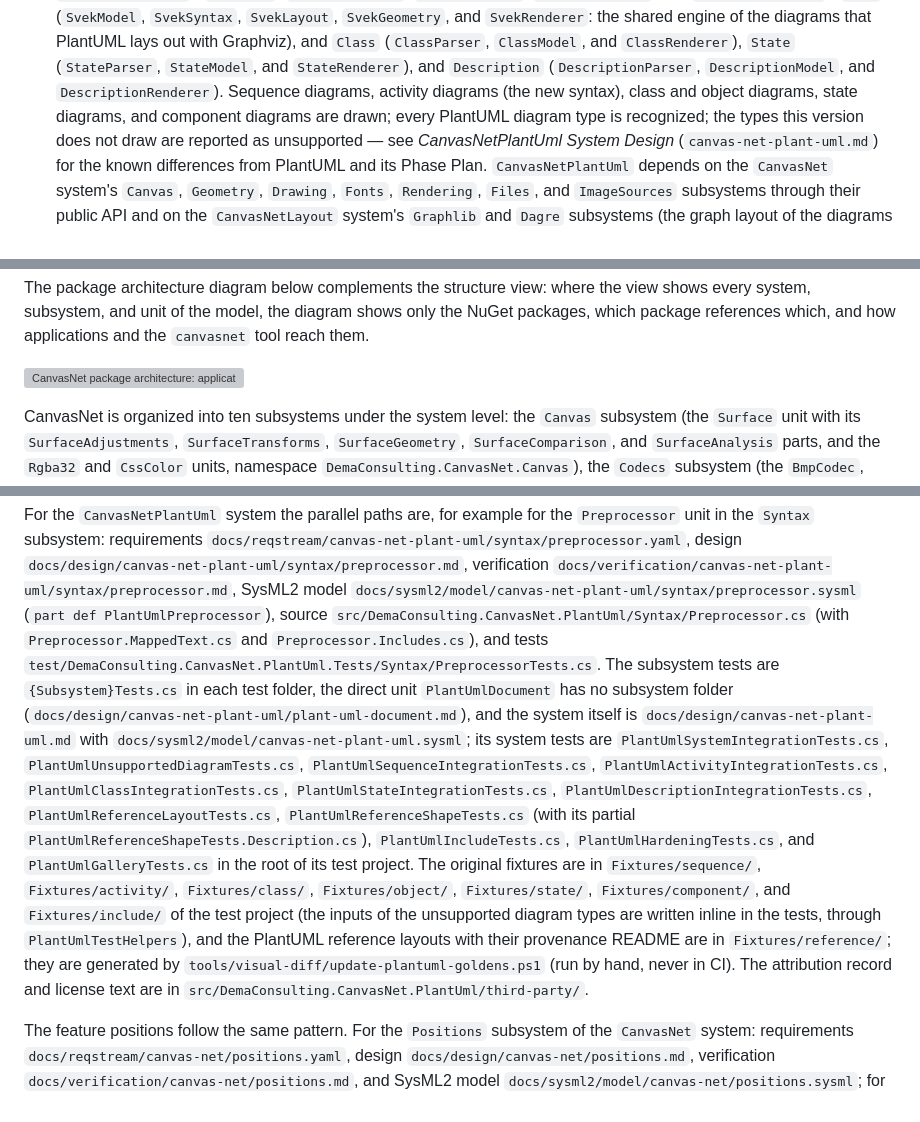
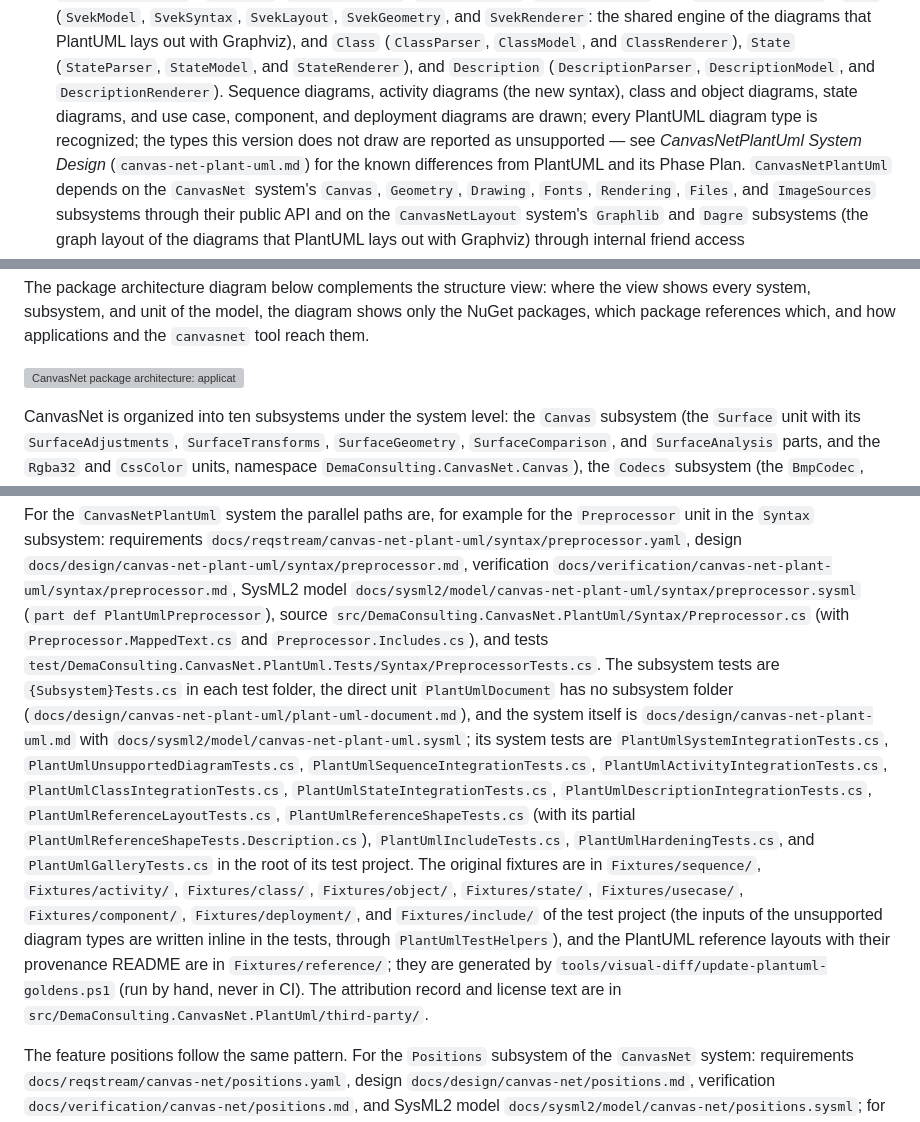
Before and after one commit to demaconsulting/CanvasNet, a Markdown page: docs/design/introduction.md, 3 parts joined by grey strips. Drawn GitHub-style; grey boxes are pictures that could not be loaded.

```diff
--- a/docs/design/introduction.md
+++ b/docs/design/introduction.md
@@ -404,8 +404,8 @@ software items, specifically:
   `SvekGeometry`, and `SvekRenderer`: the shared engine of the diagrams that PlantUML lays out with Graphviz), and
   `Class` (`ClassParser`, `ClassModel`, and `ClassRenderer`), `State` (`StateParser`, `StateModel`, and
   `StateRenderer`), and `Description` (`DescriptionParser`, `DescriptionModel`, and `DescriptionRenderer`). Sequence
-  diagrams, activity diagrams (the new syntax), class and object diagrams, state diagrams, and component diagrams are
-  drawn; every PlantUML diagram type is recognized; the types
+  diagrams, activity diagrams (the new syntax), class and object diagrams, state diagrams, and use case, component,
+  and deployment diagrams are drawn; every PlantUML diagram type is recognized; the types
   this version does not draw are reported as unsupported — see *CanvasNetPlantUml System Design*
   (`canvas-net-plant-uml.md`) for the known differences from PlantUML and its Phase Plan. `CanvasNetPlantUml` depends
   on the `CanvasNet` system's `Canvas`, `Geometry`, `Drawing`, `Fonts`, `Rendering`, `Files`, and `ImageSources`
@@ -504,9 +504,9 @@ applications and the `canvasnet` tool reach them.
 
 ![CanvasNet package architecture: applications use the Viewer and the canvasnet tool uses it too; the Viewer opens
 the eight format packages (PDF, SVG, PowerPoint, Visio, OpenSCAD, Vega-Lite, Mermaid, and PlantUML); PowerPoint also
-uses the SVG and Charts packages, OpenSCAD uses the Render3D package, and Mermaid uses the Layout package (the shared
-graph layout, which needs only .NET); the format packages build on the DemaConsulting.CanvasNet core with its canvas,
-codecs, drawing, fonts, and file access](architecture.svg)
+uses the SVG and Charts packages, OpenSCAD uses the Render3D package, and Mermaid and PlantUML use the Layout package
+(the shared graph layout, which needs only .NET); the format packages build on the DemaConsulting.CanvasNet core with
+its canvas, codecs, drawing, fonts, and file access](architecture.svg)
 
 CanvasNet is organized into ten subsystems under the system level: the `Canvas` subsystem
 (the `Surface` unit with its `SurfaceAdjustments`, `SurfaceTransforms`, `SurfaceGeometry`, `SurfaceComparison`, and
@@ -2153,22 +2153,21 @@ subsystem: requirements `docs/reqstream/canvas-net-plant-uml/syntax/preprocessor
 `docs/verification/canvas-net-plant-uml/syntax/preprocessor.md`, SysML2 model
 `docs/sysml2/model/canvas-net-plant-uml/syntax/preprocessor.sysml` (`part def PlantUmlPreprocessor`), source
 `src/DemaConsulting.CanvasNet.PlantUml/Syntax/Preprocessor.cs` (with `Preprocessor.MappedText.cs` and
-`Preprocessor.Includes.cs`), and tests
-`test/DemaConsulting.CanvasNet.PlantUml.Tests/Syntax/PreprocessorTests.cs`. The subsystem tests are
-`{Subsystem}Tests.cs` in each test folder, the direct unit `PlantUmlDocument` has no subsystem folder
-(`docs/design/canvas-net-plant-uml/plant-uml-document.md`), and the system itself is
+`Preprocessor.Includes.cs`), and tests `test/DemaConsulting.CanvasNet.PlantUml.Tests/Syntax/PreprocessorTests.cs`. The
+subsystem tests are `{Subsystem}Tests.cs` in each test folder, the direct unit `PlantUmlDocument` has no subsystem
+folder (`docs/design/canvas-net-plant-uml/plant-uml-document.md`), and the system itself is
 `docs/design/canvas-net-plant-uml.md` with `docs/sysml2/model/canvas-net-plant-uml.sysml`; its system tests are
 `PlantUmlSystemIntegrationTests.cs`, `PlantUmlUnsupportedDiagramTests.cs`, `PlantUmlSequenceIntegrationTests.cs`,
 `PlantUmlActivityIntegrationTests.cs`, `PlantUmlClassIntegrationTests.cs`, `PlantUmlStateIntegrationTests.cs`,
-`PlantUmlDescriptionIntegrationTests.cs`, `PlantUmlReferenceLayoutTests.cs`, `PlantUmlReferenceShapeTests.cs` (with
-its partial `PlantUmlReferenceShapeTests.Description.cs`), `PlantUmlIncludeTests.cs`,
-`PlantUmlHardeningTests.cs`, and `PlantUmlGalleryTests.cs` in the root of its test project. The original fixtures are
-in `Fixtures/sequence/`, `Fixtures/activity/`, `Fixtures/class/`, `Fixtures/object/`, `Fixtures/state/`,
-`Fixtures/component/`, and `Fixtures/include/` of the test project (the inputs of the
-unsupported diagram types are written inline in the tests, through `PlantUmlTestHelpers`),
-and the PlantUML reference layouts with their provenance README are in `Fixtures/reference/`; they are generated by
-`tools/visual-diff/update-plantuml-goldens.ps1` (run by hand, never in CI). The attribution record and license text
-are in `src/DemaConsulting.CanvasNet.PlantUml/third-party/`.
+`PlantUmlDescriptionIntegrationTests.cs`, `PlantUmlReferenceLayoutTests.cs`, `PlantUmlReferenceShapeTests.cs` (with its
+partial `PlantUmlReferenceShapeTests.Description.cs`), `PlantUmlIncludeTests.cs`, `PlantUmlHardeningTests.cs`, and
+`PlantUmlGalleryTests.cs` in the root of its test project. The original fixtures are in `Fixtures/sequence/`,
+`Fixtures/activity/`, `Fixtures/class/`, `Fixtures/object/`, `Fixtures/state/`, `Fixtures/usecase/`,
+`Fixtures/component/`, `Fixtures/deployment/`, and `Fixtures/include/` of the test project (the inputs of the
+unsupported diagram types are written inline in the tests, through `PlantUmlTestHelpers`), and the PlantUML reference
+layouts with their provenance README are in `Fixtures/reference/`; they are generated by
+`tools/visual-diff/update-plantuml-goldens.ps1` (run by hand, never in CI). The attribution record and license text are
+in `src/DemaConsulting.CanvasNet.PlantUml/third-party/`.
 
 The feature positions follow the same pattern. For the `Positions` subsystem of the `CanvasNet` system: requirements
 `docs/reqstream/canvas-net/positions.yaml`, design `docs/design/canvas-net/positions.md`, verification
```
Also changed, not shown: README.md (+11 -9 lines), docs/user_guide/introduction.md (+3 -3 lines), docs/images/architecture.png, 4 other files.
